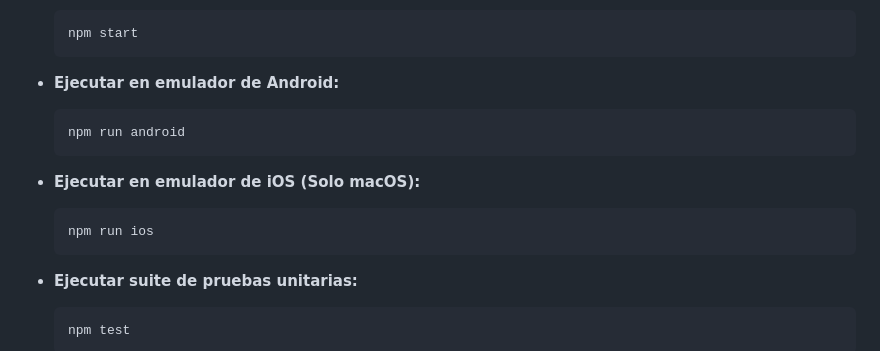
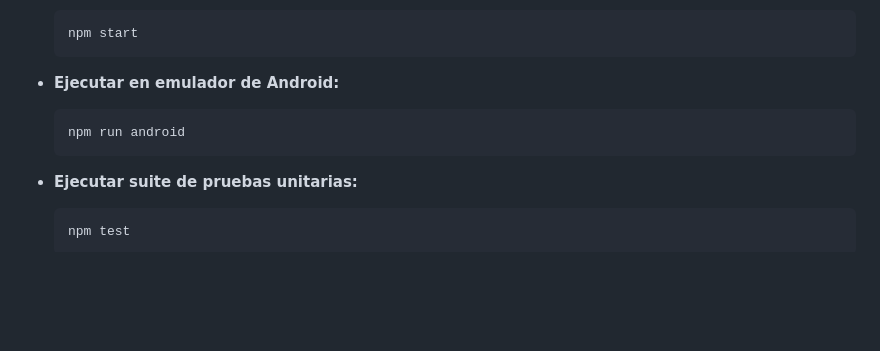
Before and after one commit to JFranco1105/Sudoku-Mobile, a Markdown page: README.md, the part around the change. GitHub-like rendering; blank space fills up the shorter version.

Commit message:
Remove iOS emulator instructions from README
Removed instructions for running on iOS emulator for macOS.

````diff
--- a/README.md
+++ b/README.md
@@ -65,11 +65,6 @@ Comandos principales para ejecutar la aplicación en entorno de desarrollo:
   npm run android
   ```
 
-- **Ejecutar en emulador de iOS (Solo macOS):**
-  ```bash
-  npm run ios
-  ```
-
 - **Ejecutar suite de pruebas unitarias:**
   ```bash
   npm test
````
